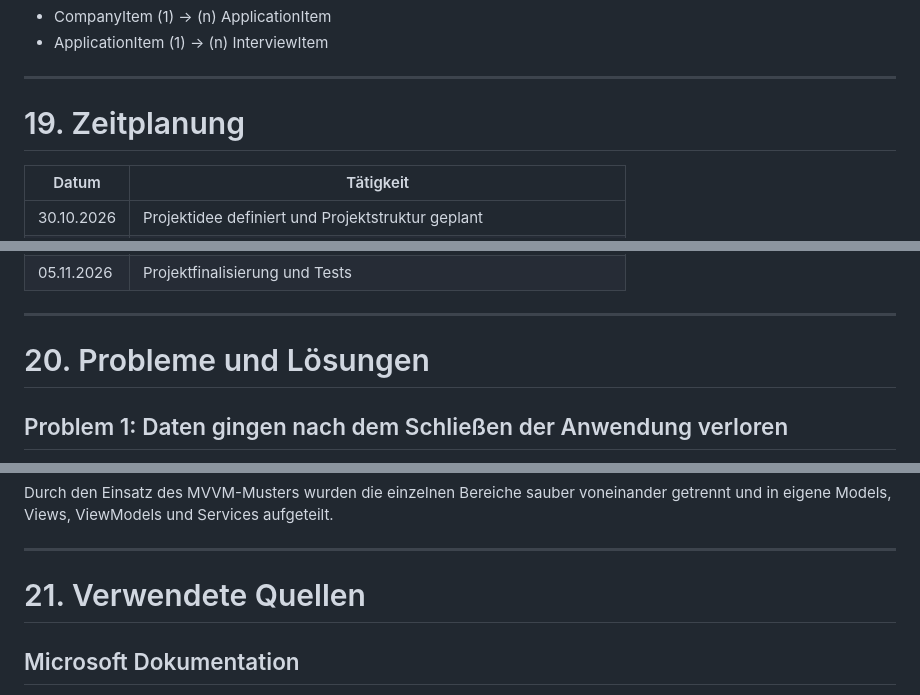
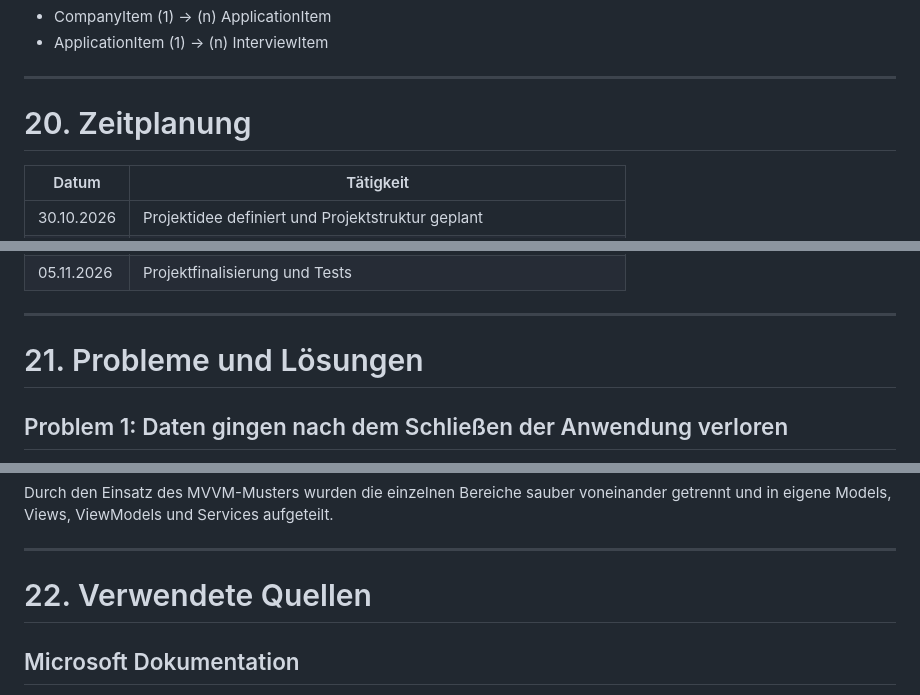
Before and after one commit to devechernova/Bewerbro, a Markdown page: README.md, 3 parts joined by grey strips. GitHub-like rendering.

```diff
--- a/README.md
+++ b/README.md
@@ -786,7 +832,7 @@ Beziehungen:
 
 ---
 
-# 19. Zeitplanung
+# 20. Zeitplanung
 
 | Datum | Tätigkeit |
 |---------|---------|
@@ -805,7 +851,7 @@ Beziehungen:
 
 ---
 
-# 20. Probleme und Lösungen
+# 21. Probleme und Lösungen
 
 ## Problem 1: Daten gingen nach dem Schließen der Anwendung verloren
 
@@ -837,7 +883,7 @@ Durch den Einsatz des MVVM-Musters wurden die einzelnen Bereiche sauber voneinan
 
 ---
 
-# 21. Verwendete Quellen
+# 22. Verwendete Quellen
 
 ## Microsoft Dokumentation
 
```
Also changed, not shown: other parts of README.md (+48 -2 lines), Images/Dashboard_Final.png (added), Images/Wireframe_Dashboard_Modul.png (added), 1 other file.
